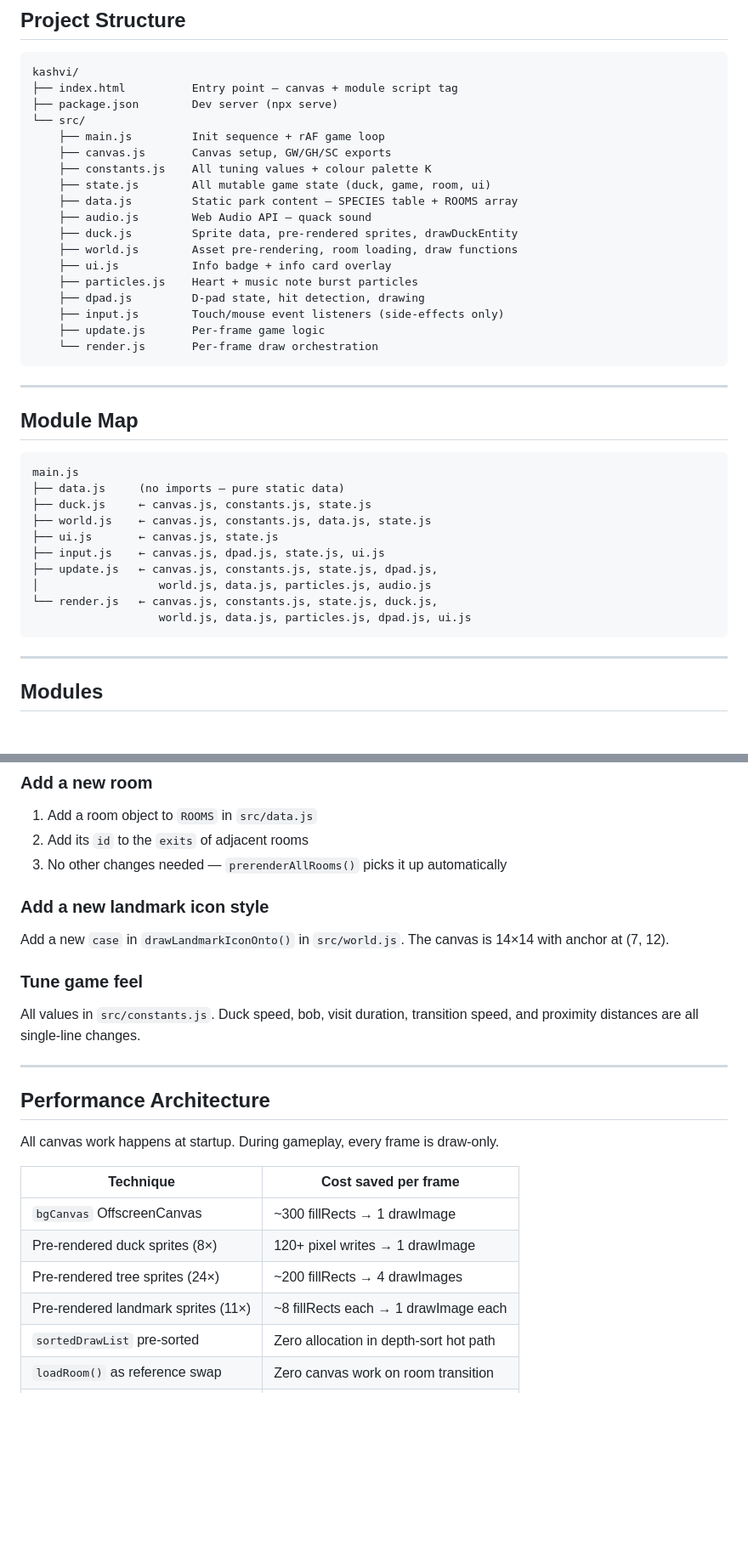
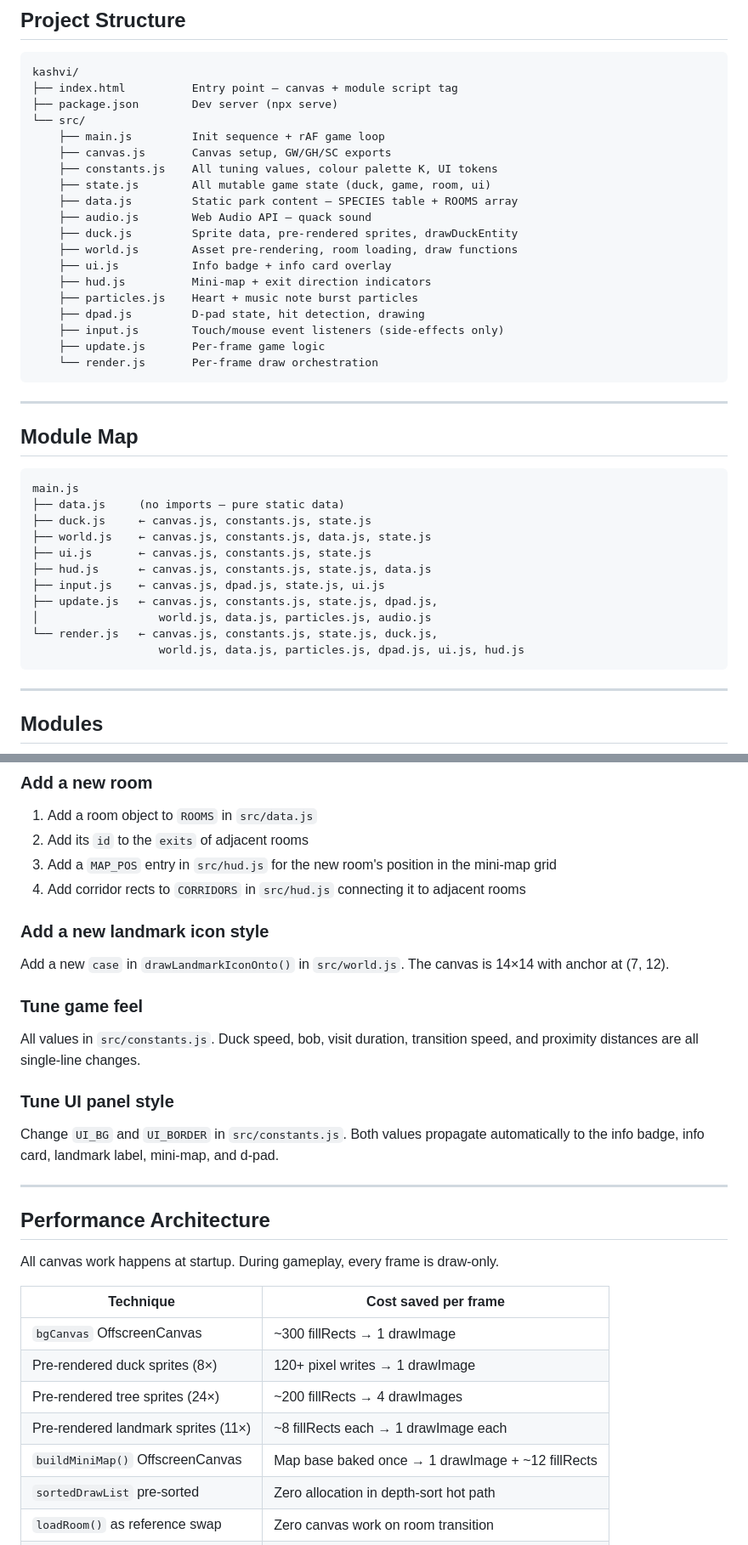
Before and after one commit to TheDataAreClean/duck, a Markdown page: README.md, 2 parts joined by grey strips. Shown at 85% size. Drawn GitHub-style; blank space fills up the shorter version.

````diff
--- a/README.md
+++ b/README.md
@@ -33,13 +34,14 @@ kashvi/
 └── src/
     ├── main.js         Init sequence + rAF game loop
     ├── canvas.js       Canvas setup, GW/GH/SC exports
-    ├── constants.js    All tuning values + colour palette K
+    ├── constants.js    All tuning values, colour palette K, UI tokens
     ├── state.js        All mutable game state (duck, game, room, ui)
     ├── data.js         Static park content — SPECIES table + ROOMS array
     ├── audio.js        Web Audio API — quack sound
     ├── duck.js         Sprite data, pre-rendered sprites, drawDuckEntity
     ├── world.js        Asset pre-rendering, room loading, draw functions
     ├── ui.js           Info badge + info card overlay
+    ├── hud.js          Mini-map + exit direction indicators
     ├── particles.js    Heart + music note burst particles
     ├── dpad.js         D-pad state, hit detection, drawing
     ├── input.js        Touch/mouse event listeners (side-effects only)
@@ -56,12 +58,13 @@ main.js
 ├── data.js     (no imports — pure static data)
 ├── duck.js     ← canvas.js, constants.js, state.js
 ├── world.js    ← canvas.js, constants.js, data.js, state.js
-├── ui.js       ← canvas.js, state.js
+├── ui.js       ← canvas.js, constants.js, state.js
+├── hud.js      ← canvas.js, constants.js, state.js, data.js
 ├── input.js    ← canvas.js, dpad.js, state.js, ui.js
 ├── update.js   ← canvas.js, constants.js, state.js, dpad.js,
 │                  world.js, data.js, particles.js, audio.js
 └── render.js   ← canvas.js, constants.js, state.js, duck.js,
-                   world.js, data.js, particles.js, dpad.js, ui.js
+                   world.js, data.js, particles.js, dpad.js, ui.js, hud.js
 ```
 
 ---
@@ -327,13 +363,17 @@ Valid types: `statue` `building` `fountain` `pond` `pavilion` `grove`.
 ### Add a new room
 1. Add a room object to `ROOMS` in `src/data.js`
 2. Add its `id` to the `exits` of adjacent rooms
-3. No other changes needed — `prerenderAllRooms()` picks it up automatically
+3. Add a `MAP_POS` entry in `src/hud.js` for the new room's position in the mini-map grid
+4. Add corridor rects to `CORRIDORS` in `src/hud.js` connecting it to adjacent rooms
 
 ### Add a new landmark icon style
 Add a new `case` in `drawLandmarkIconOnto()` in `src/world.js`. The canvas is 14×14 with anchor at (7, 12).
 
 ### Tune game feel
 All values in `src/constants.js`. Duck speed, bob, visit duration, transition speed, and proximity distances are all single-line changes.
+
+### Tune UI panel style
+Change `UI_BG` and `UI_BORDER` in `src/constants.js`. Both values propagate automatically to the info badge, info card, landmark label, mini-map, and d-pad.
 
 ---
 
@@ -347,6 +387,7 @@ All canvas work happens at startup. During gameplay, every frame is draw-only.
 | Pre-rendered duck sprites (8×) | 120+ pixel writes → 1 drawImage |
 | Pre-rendered tree sprites (24×) | ~200 fillRects → 4 drawImages |
 | Pre-rendered landmark sprites (11×) | ~8 fillRects each → 1 drawImage each |
+| `buildMiniMap()` OffscreenCanvas | Map base baked once → 1 drawImage + ~12 fillRects |
 | `sortedDrawList` pre-sorted | Zero allocation in depth-sort hot path |
 | `loadRoom()` as reference swap | Zero canvas work on room transition |
 | `preprocessData()` | Zero string allocs while card is open |
````
Also changed, not shown: other parts of README.md (+41 -7 lines).
